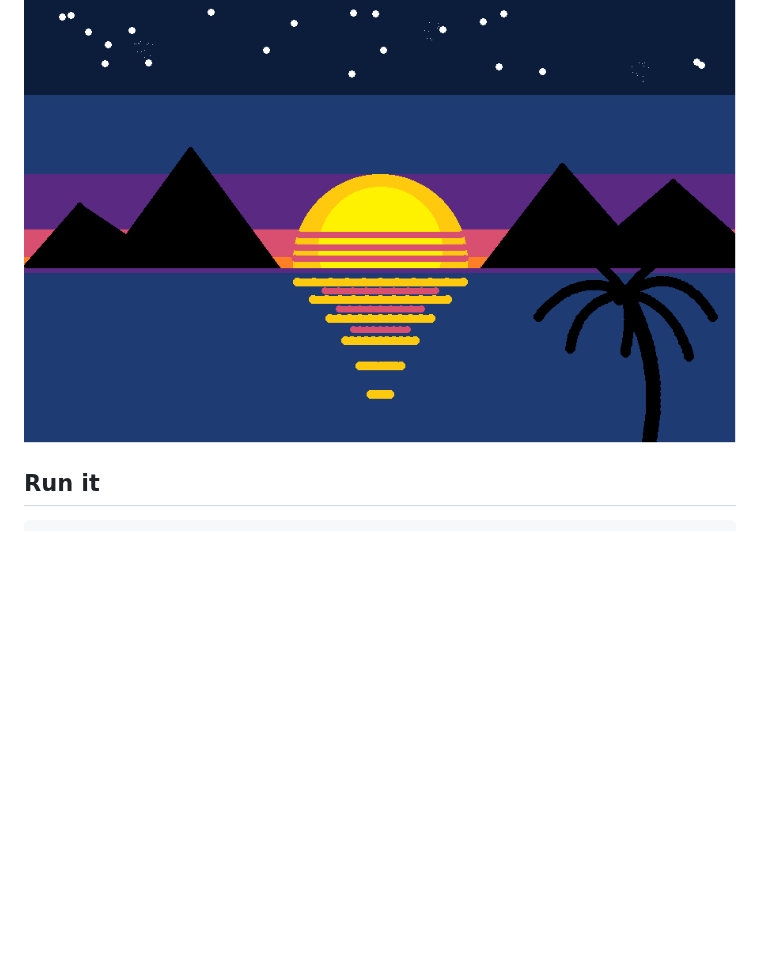
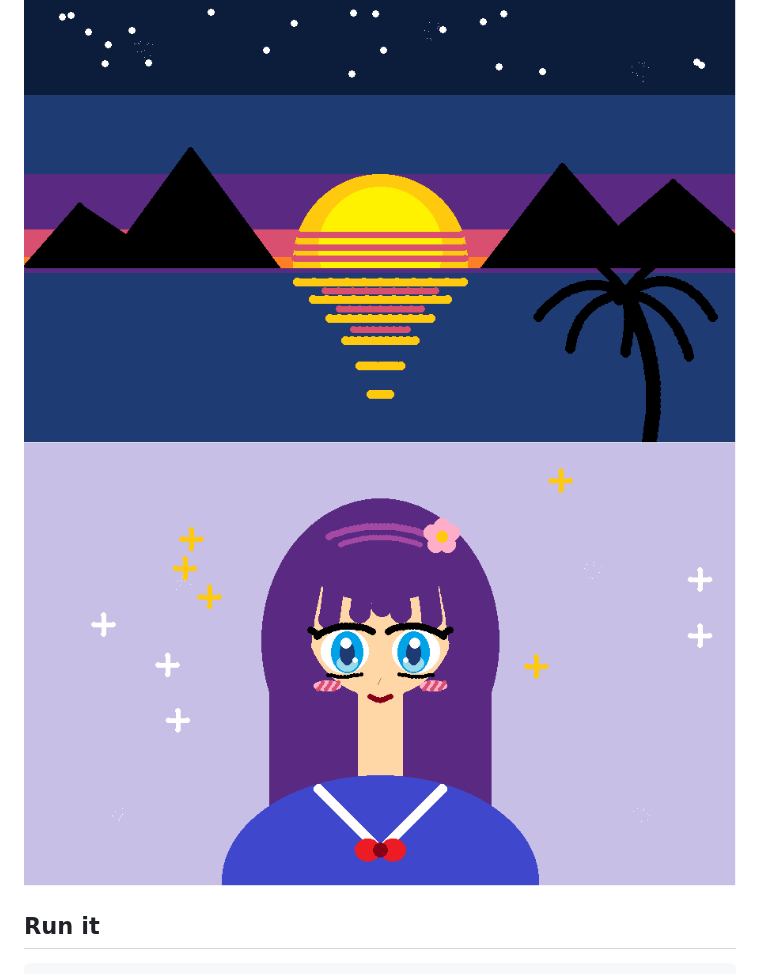
Before and after one commit to dackermanna1-star/code, a Markdown page: paint/README.md, the part around the change. Rendered like a GitHub page; pictures changed too: paint/anime-girl.png (added); blank space fills up the shorter version.

Commit message:
Add anime-style sample painting to the paint app
Co-Authored-By: Claude Opus 5.5 <noreply@anthropic.com>
Claude-Session: https://claude.ai/code/session_012bbVLuw6AQ7jb4eJmGECHs

```diff
--- a/paint/README.md
+++ b/paint/README.md
@@ -3,6 +3,7 @@
 A small MS Paint-style drawing program written in Python with Tkinter and Pillow.
 
 ![Synthwave sunset painted with this app](synthwave-sunset.png)
+![Anime-style girl painted with this app](anime-girl.png)
 
 ## Run it
 
```
